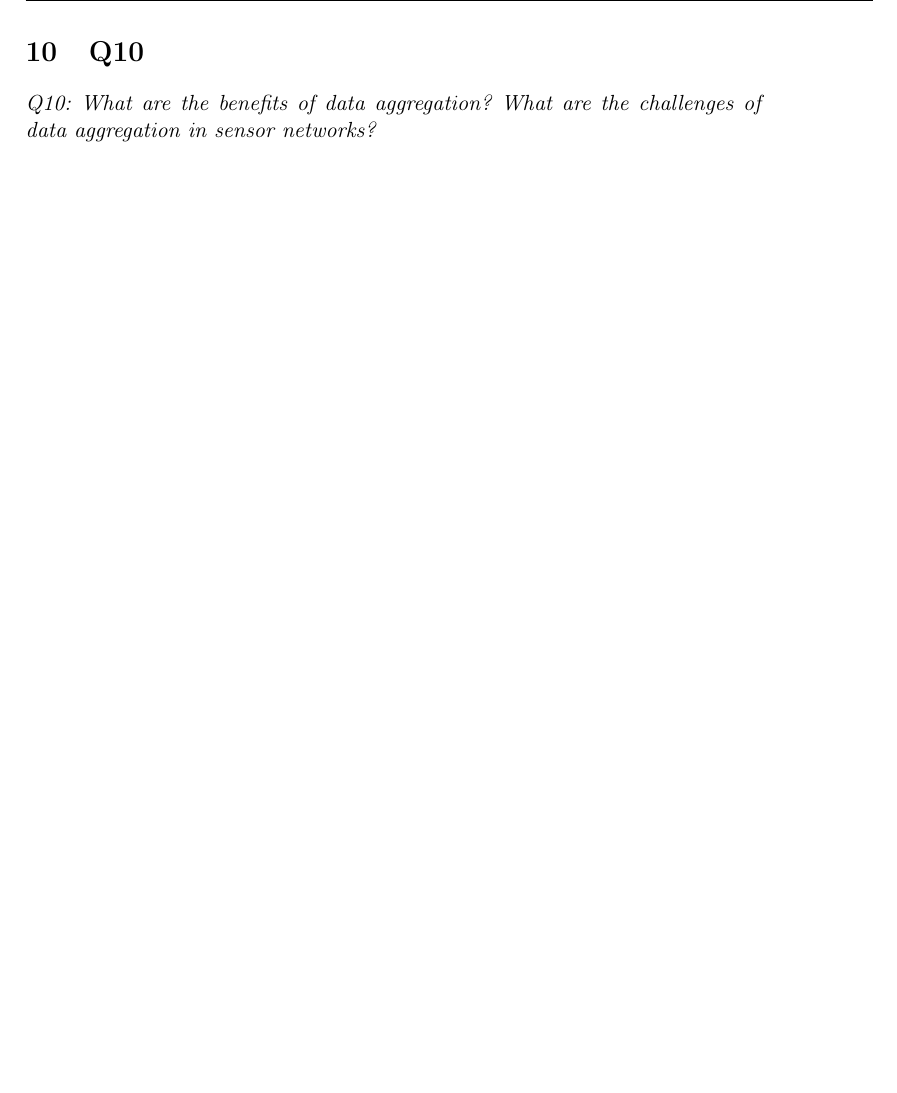
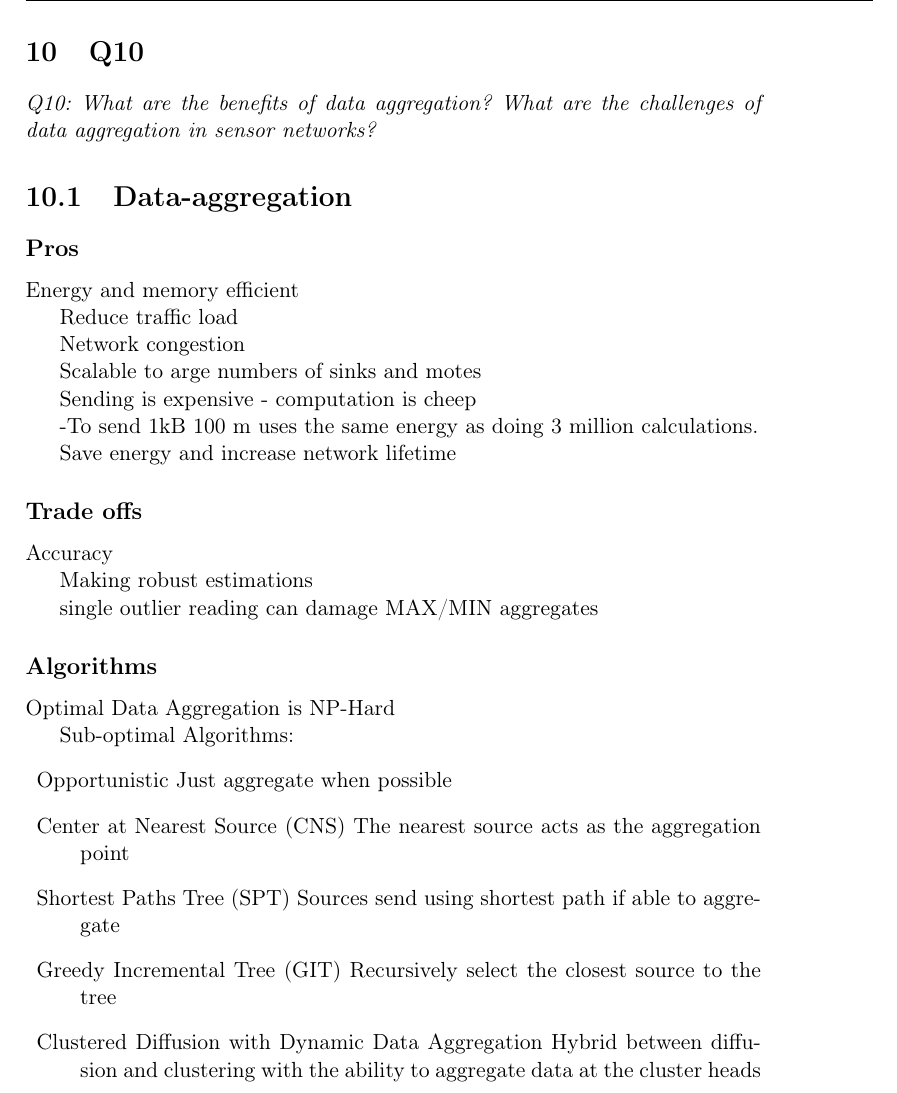
Before and after one commit to wsne/Exam-agenda, a LaTeX book (master.tex, which reads content/Q10.tex): part of page 12 of 14, cut so that both start at the same text, the shorter picture padded with empty space. Compiled offline with pdfLaTeX.

Commit message:
Initial stuff about Data-aggrigation

```diff
--- a/content/Q10.tex
+++ b/content/Q10.tex
@@ -1,3 +1,46 @@
 \chapter{Q10}
 \emph{Q10: What are the benefits of data aggregation? What are the challenges
 of data aggregation in sensor networks?}
+
+\section{Data-aggregation}
+
+\subsection{Pros}
+
+Energy and memory efficient
+
+Reduce traffic load
+
+Network congestion
+
+Scalable to arge numbers of sinks and motes
+
+Sending is expensive - computation is cheep
+
+-To send 1kB 100 m uses the same energy as doing 3 million calculations.
+
+Save energy and increase network lifetime
+
+\subsection{Trade offs}
+
+Accuracy
+
+Making robust estimations
+
+single outlier reading can damage MAX/MIN aggregates
+
+\subsection{Algorithms}
+Optimal Data Aggregation is NP-Hard
+
+Sub-optimal Algorithms:
+\begin{description}
+	\item{Opportunistic} Just aggregate when possible
+	\item{Center at Nearest Source (CNS)} The nearest source acts as the
+		aggregation point
+	\item{Shortest Paths Tree (SPT)} Sources send using shortest path if able
+		to aggregate
+	\item{Greedy Incremental Tree (GIT)} Recursively select the closest source
+		to the tree
+	\item{Clustered Diffusion with Dynamic Data Aggregation} Hybrid between
+		diffusion and clustering with the ability to aggregate data at the
+		cluster heads
+\end{description}
```
